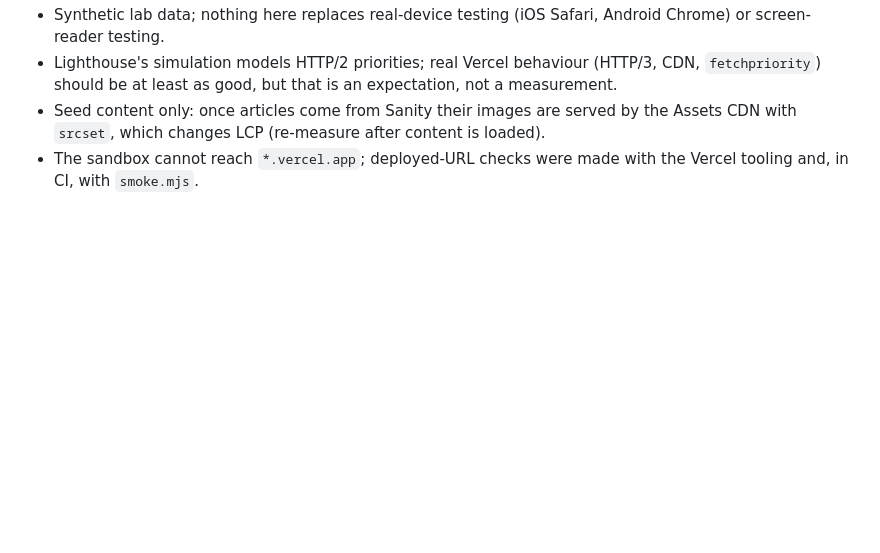
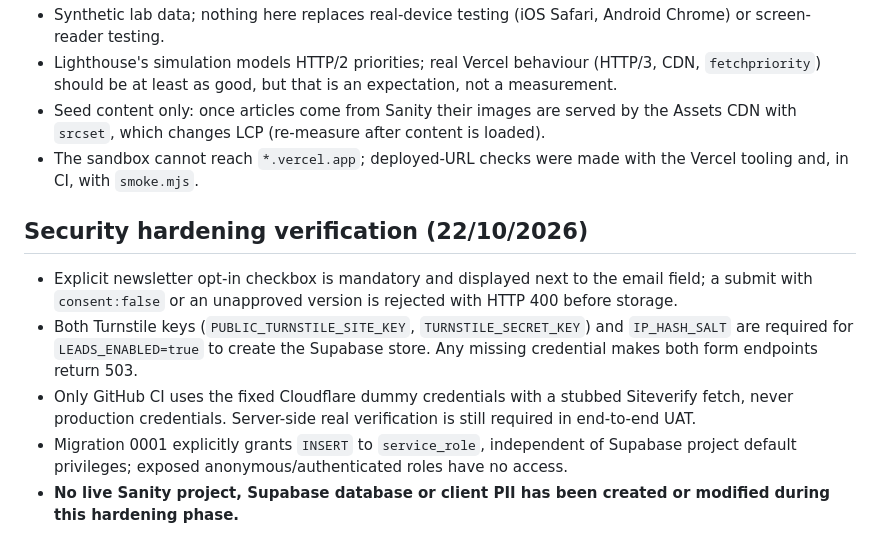
Before and after one commit to Quangnm0208/VFBA-website, a Markdown page: docs/QA.md, the part around the change. GitHub-like rendering; blank space fills up the shorter version.

Commit message:
docs(security): document mandatory CAPTCHA, consent and backend gates

```diff
--- a/docs/QA.md
+++ b/docs/QA.md
@@ -93,3 +93,10 @@ the first costs brand fidelity on slow first visits and the second adds a visibl
   changes LCP (re-measure after content is loaded).
 - The sandbox cannot reach `*.vercel.app`; deployed-URL checks were made with the Vercel tooling and, in CI, with
   `smoke.mjs`.
+
+## Security hardening verification (22/10/2026)
+- Explicit newsletter opt-in checkbox is mandatory and displayed next to the email field; a submit with `consent:false` or an unapproved version is rejected with HTTP 400 before storage.
+- Both Turnstile keys (`PUBLIC_TURNSTILE_SITE_KEY`, `TURNSTILE_SECRET_KEY`) and `IP_HASH_SALT` are required for `LEADS_ENABLED=true` to create the Supabase store. Any missing credential makes both form endpoints return 503.
+- Only GitHub CI uses the fixed Cloudflare dummy credentials with a stubbed Siteverify fetch, never production credentials. Server-side real verification is still required in end-to-end UAT.
+- Migration 0001 explicitly grants `INSERT` to `service_role`, independent of Supabase project default privileges; exposed anonymous/authenticated roles have no access.
+- **No live Sanity project, Supabase database or client PII has been created or modified during this hardening phase.**
```
